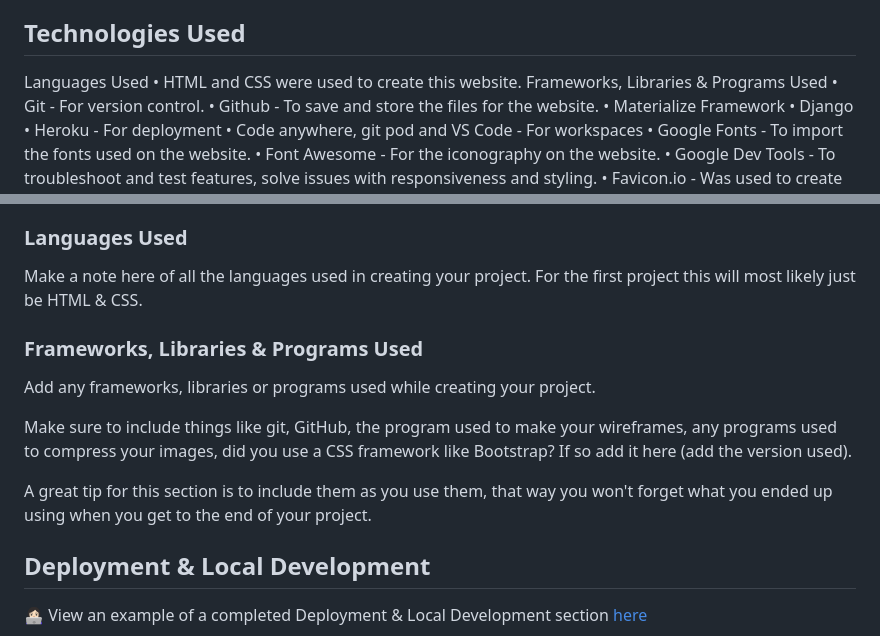
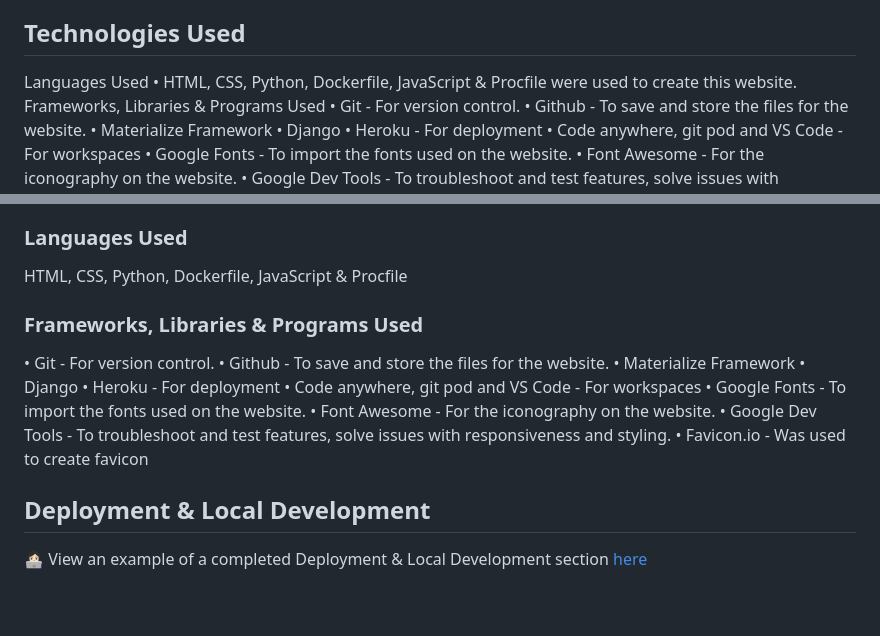
Before and after one commit to ignasvilkas/hackathon-june-23, a Markdown page: README.md, 2 parts joined by grey strips. Drawn GitHub-style; blank space fills up the shorter version.

Commit message:
completed frameworks and programs used section on README.md

```diff
--- a/README.md
+++ b/README.md
@@ -154,7 +154,7 @@ Code Institute have an amazing channel for all things accessibility (a11y-access
 ## Technologies Used
 
 Languages Used
-•	HTML and CSS were used to create this website.
+•	HTML, CSS, Python, Dockerfile, JavaScript & Procfile were used to create this website.
 Frameworks, Libraries & Programs Used
 •	Git - For version control.
 •	Github - To save and store the files for the website.
@@ -171,15 +171,20 @@ Frameworks, Libraries & Programs Used
 ### Languages Used
 
-Make a note here of all the languages used in creating your project. For the first project this will most likely just be HTML & CSS.
+HTML, CSS, Python, Dockerfile, JavaScript & Procfile
 
 <!--> To DO <-->
 ### Frameworks, Libraries & Programs Used
 
-Add any frameworks, libraries or programs used while creating your project.
-
-Make sure to include things like git, GitHub, the program used to make your wireframes, any programs used to compress your images, did you use a CSS framework like Bootstrap? If so add it here (add the version used).
-
-A great tip for this section is to include them as you use them, that way you won't forget what you ended up using when you get to the end of your project.
+•	Git - For version control.
+•	Github - To save and store the files for the website.
+•	Materialize Framework
+•	Django
+•	Heroku - For deployment
+•	Code anywhere, git pod and VS Code - For workspaces
+•	Google Fonts - To import the fonts used on the website.
+•	Font Awesome - For the iconography on the website.
+•	Google Dev Tools - To troubleshoot and test features, solve issues with responsiveness and styling.
+•	Favicon.io - Was used to create favicon
 
 <!--> To DO <-->
 ## Deployment & Local Development
```
Also changed, not shown: other parts of README.md (+1 -1 lines).
